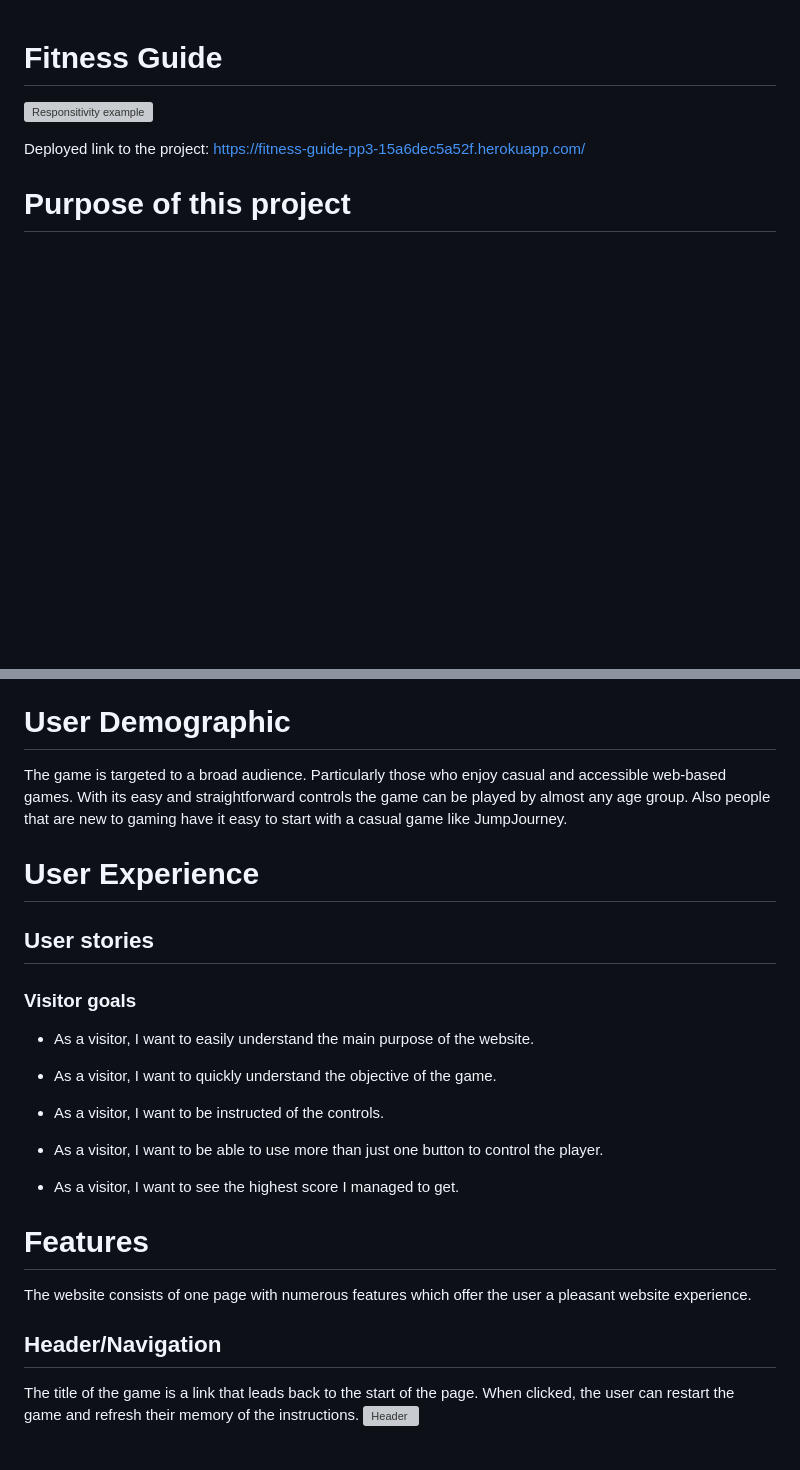
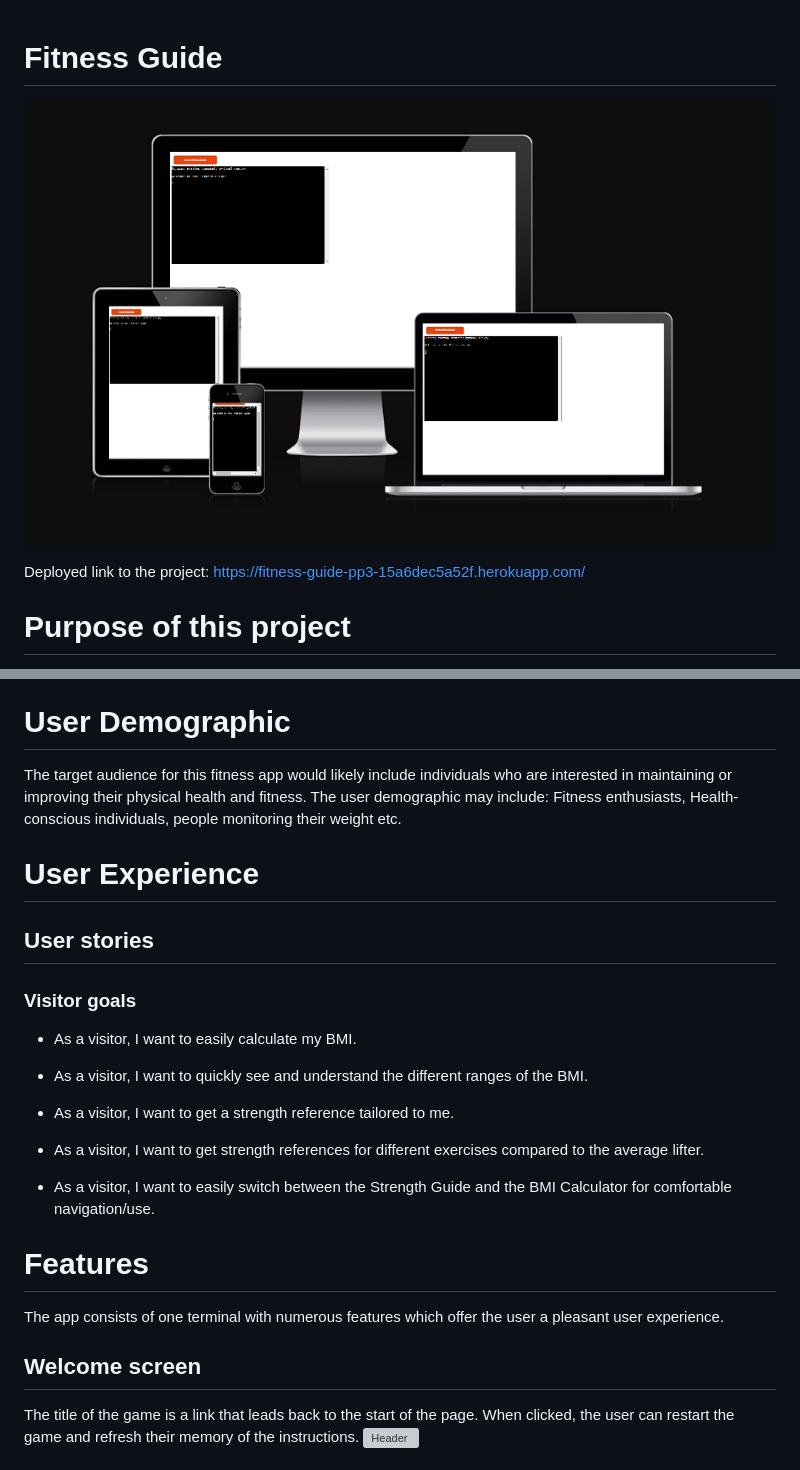
Before and after one commit to Tekali7/Fitness-Guide, a Markdown page: README.md, 2 parts joined by grey strips. GitHub-like rendering; pictures changed too: assets/amiresponsive.PNG (added); blank space fills up the shorter version; grey boxes are pictures that could not be loaded.

Commit message:
Add user experience and goals to readme

```diff
--- a/README.md
+++ b/README.md
@@ -1,6 +1,6 @@
 # Fitness Guide
 
-![Responsitivity example](assets/readme-imgs/am-i-responsive.PNG)
+![Responsitivity example](assets/amiresponsive.PNG)
 
 Deployed link to the project: https://fitness-guide-pp3-15a6dec5a52f.herokuapp.com/
 
@@ -52,7 +52,8 @@ The Fitness Guide is a command-line interface program, with two main features fr
 
 # User Demographic
 
-The game is targeted to a broad audience. Particularly those who enjoy casual and accessible web-based games. With its easy and straightforward controls the game can be played by almost any age group. Also people that are new to gaming have it easy to start with a casual game like JumpJourney.
+The target audience for this fitness app would likely include individuals who are interested in maintaining or improving their physical health and fitness. The user demographic may include:
+Fitness enthusiasts, Health-conscious individuals, people monitoring their weight etc.
 
 # User Experience
 
@@ -60,21 +61,21 @@ The game is targeted to a broad audience. Particularly those who enjoy casual an
 
 ### Visitor goals
 
-- As a visitor, I want to easily understand the main purpose of the website.
+- As a visitor, I want to easily calculate my BMI.
 
-- As a visitor, I want to quickly understand the objective of the game.
+- As a visitor, I want to quickly see and understand the different ranges of the BMI.
 
-- As a visitor, I want to be instructed of the controls.
+- As a visitor, I want to get a strength reference tailored to me.
 
-- As a visitor, I want to be able to use more than just one button to control the player.
+- As a visitor, I want to get strength references for different exercises compared to the average lifter.
 
-- As a visitor, I want to see the highest score I managed to get.
+- As a visitor, I want to easily switch between the Strength Guide and the BMI Calculator for comfortable navigation/use.
 
 # Features
 
-The website consists of one page with numerous features which offer the user a pleasant website experience.
+The app consists of one terminal with numerous features which offer the user a pleasant user experience.
 
-## Header/Navigation
+## Welcome screen
 
 The title of the game is a link that leads back to the start of the page. When clicked, the user can restart the game and refresh their memory of the instructions.
 ![Header](assets/readme-imgs/header.PNG)
```
